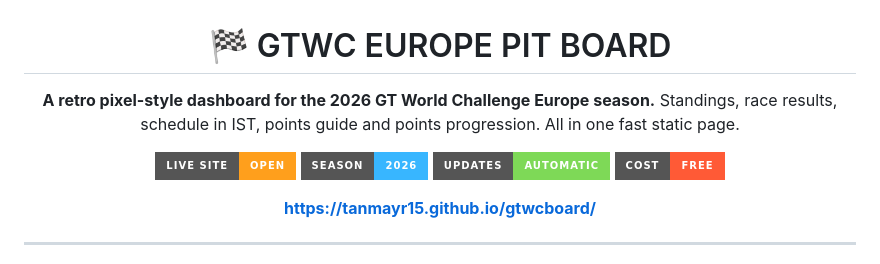
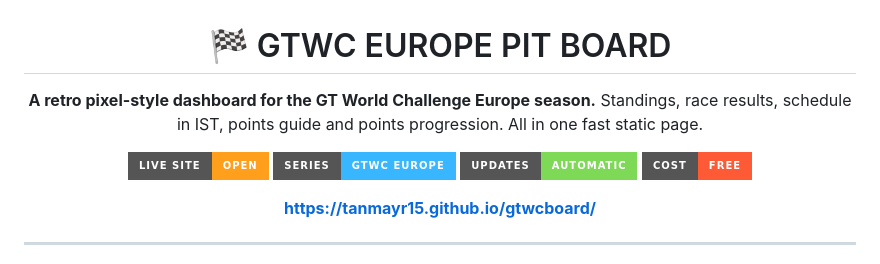
Before and after one commit to TanmayR15/gtwcboard, a Markdown page: README.md, the part around the change. Rendered like a GitHub page; badges without logos.

```diff
--- a/README.md
+++ b/README.md
@@ -2,11 +2,11 @@
 
 # 🏁 GTWC EUROPE PIT BOARD
 
-**A retro pixel-style dashboard for the 2026 GT World Challenge Europe season.**
+**A retro pixel-style dashboard for the GT World Challenge Europe season.**
 Standings, race results, schedule in IST, points guide and points progression. All in one fast static page.
 
 [![Live site](https://img.shields.io/badge/LIVE%20SITE-open-FF9F1C?style=for-the-badge)](https://tanmayr15.github.io/gtwcboard/)
-![Season](https://img.shields.io/badge/SEASON-2026-38B6FF?style=for-the-badge)
+![Series](https://img.shields.io/badge/SERIES-GTWC%20EUROPE-38B6FF?style=for-the-badge)
 ![Updates](https://img.shields.io/badge/UPDATES-AUTOMATIC-7ED957?style=for-the-badge)
 ![Cost](https://img.shields.io/badge/COST-FREE-FF5A36?style=for-the-badge)
 
```
